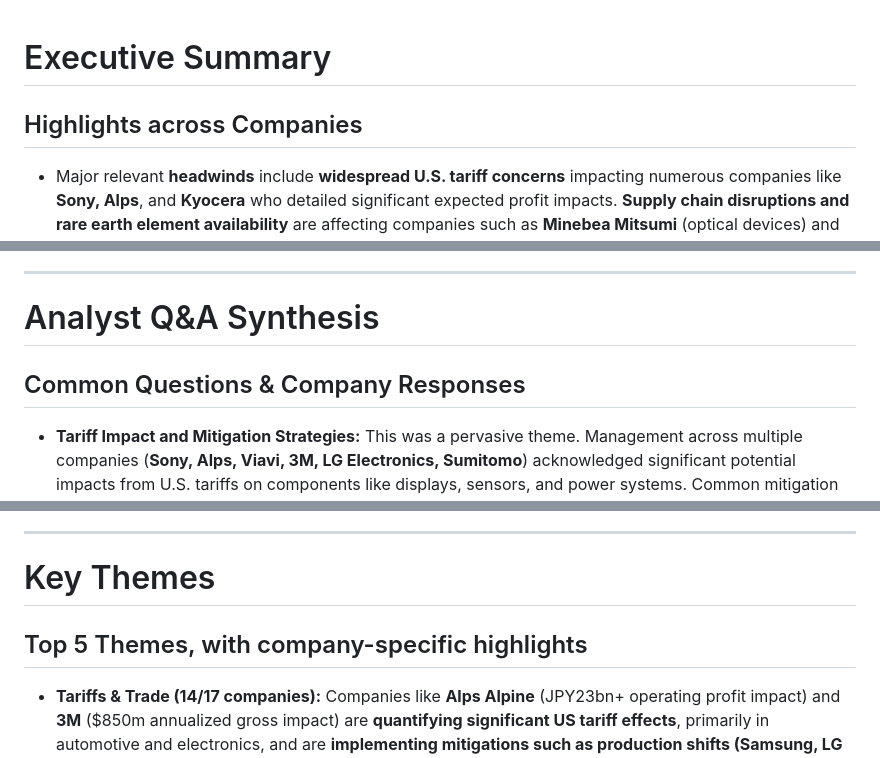
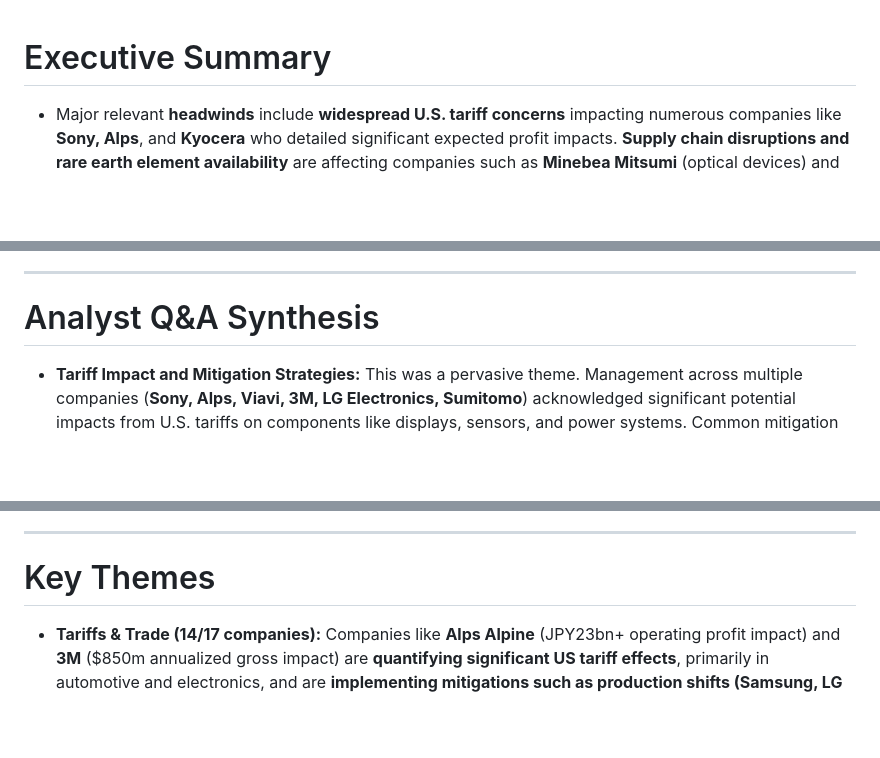
Before and after one commit to Perrien/css2, a Markdown page: Camera.md, 3 parts joined by grey strips. GitHub-like rendering; blank space fills up the shorter version.

```diff
--- a/Camera.md
+++ b/Camera.md
@@ -1,5 +1,4 @@
 # Executive Summary
-## Highlights across Companies
 
 * Major relevant **headwinds** include **widespread U.S. tariff concerns** impacting numerous companies like **Sony, Alps**, and **Kyocera** who detailed significant expected profit impacts. **Supply chain disruptions and rare earth element availability** are affecting companies such as **Minebea Mitsumi** (optical devices) and **Largan** (VCM and actuator components for camera modules). Additionally, **AGC** highlighted ongoing **raw material and fuel cost pressures**.
 
@@ -47,7 +46,6 @@
 ---
 
 # Analyst Q&A Synthesis
-## Common Questions & Company Responses
 
 * **Tariff Impact and Mitigation Strategies:** This was a pervasive theme. Management across multiple companies (**Sony, Alps, Viavi, 3M, LG Electronics, Sumitomo**) acknowledged significant potential impacts from U.S. tariffs on components like displays, sensors, and power systems. Common mitigation strategies discussed include **diversifying production locations** (e.g., **Sony** for PS5 hardware, **LG Electronics** optimizing Mexico/U.S. plants), **adjusting supply chains** (**Viavi** aiming to realign within 3-6 months), attempting to **pass on costs to customers** (**Alps, Viavi**), strategic inventory management (**Sony, Sumitomo**), and discontinuing unprofitable SKUs (**Sony**). **Amkor** noted its global free trade zone footprint offers some protection but remains vigilant about customer supply chain disruptions.
 
@@ -64,7 +62,6 @@
 ---
 
 # Key Themes
-## Top 5 Themes, with company-specific highlights
 
 * **Tariffs & Trade (14/17 companies):** Companies like **Alps Alpine** (JPY23bn+ operating profit impact) and **3M** ($850m annualized gross impact) are **quantifying significant US tariff effects**, primarily in automotive and electronics, and are **implementing mitigations such as production shifts (Samsung, LG Electronics) and price adjustments (Viavi, Sony)**, while others like **Largan Precision** and **Amkor Technology** anticipate minimal direct impact but note customer supply chain risks.
 
```
